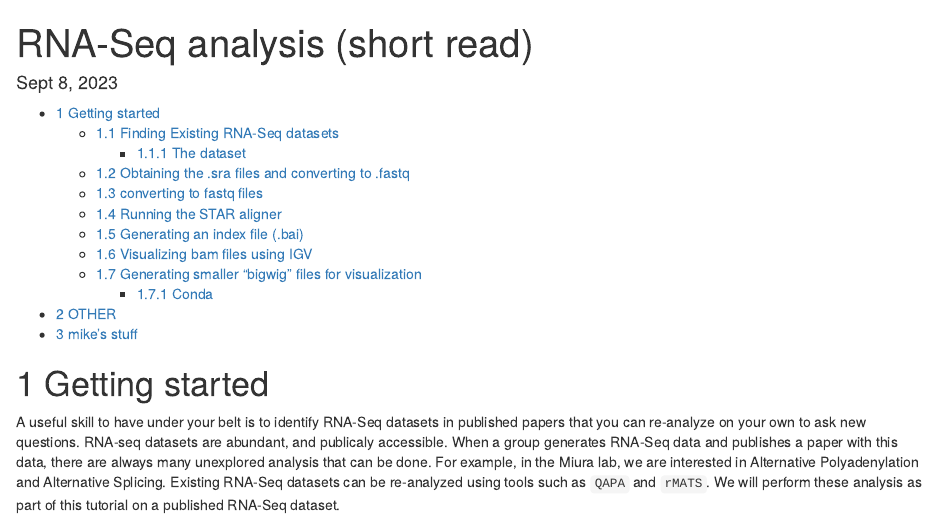
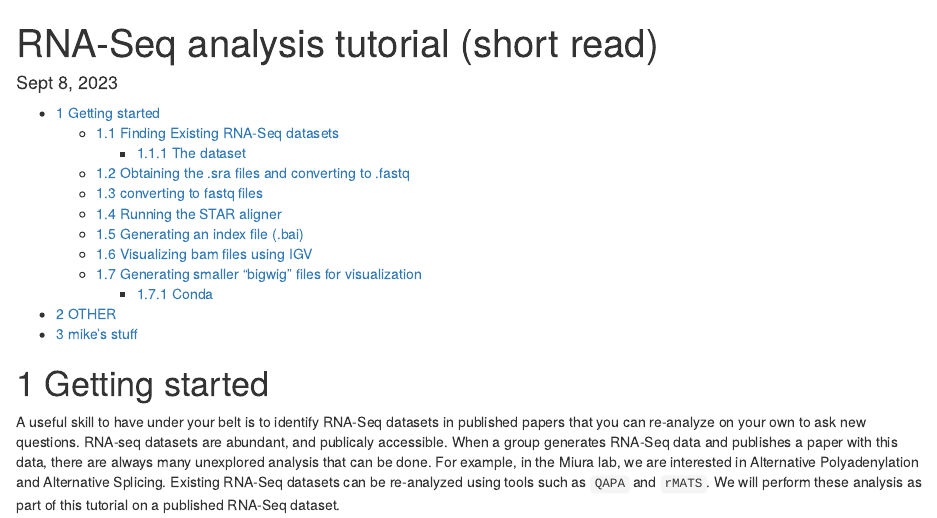
Before and after one commit to UConnMiura/comp_camp, an R Markdown document (lectures/lecture_2.Rmd): the page in a window 1100 px wide, from its top. Rendered offline with R 4.5, knitr and Pandoc, with nearby package versions.

Commit message:
Update lecture_2.Rmd

```diff
--- a/lectures/lecture_2.Rmd
+++ b/lectures/lecture_2.Rmd
@@ -1,5 +1,5 @@
 ---
-title: \sf RNA-Seq analysis (short read)
+title: \sf RNA-Seq analysis tutorial (short read)
 header-includes:
 - \usepackage{color}
 - \usepackage{float}
```
